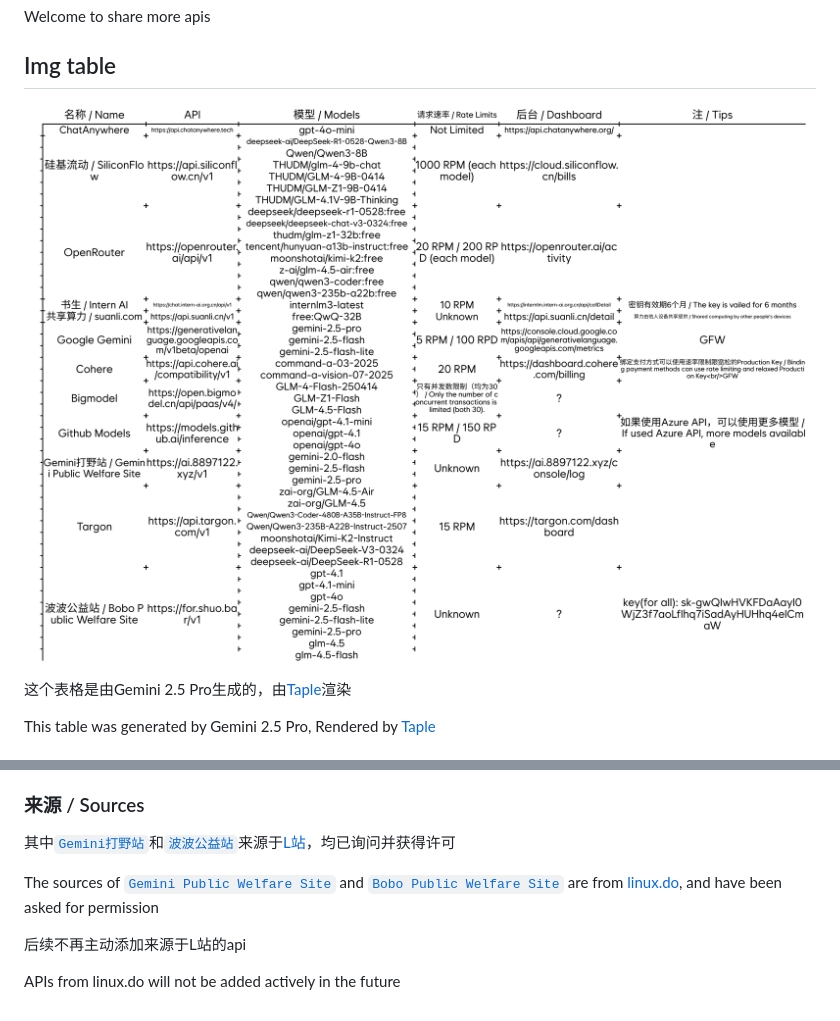
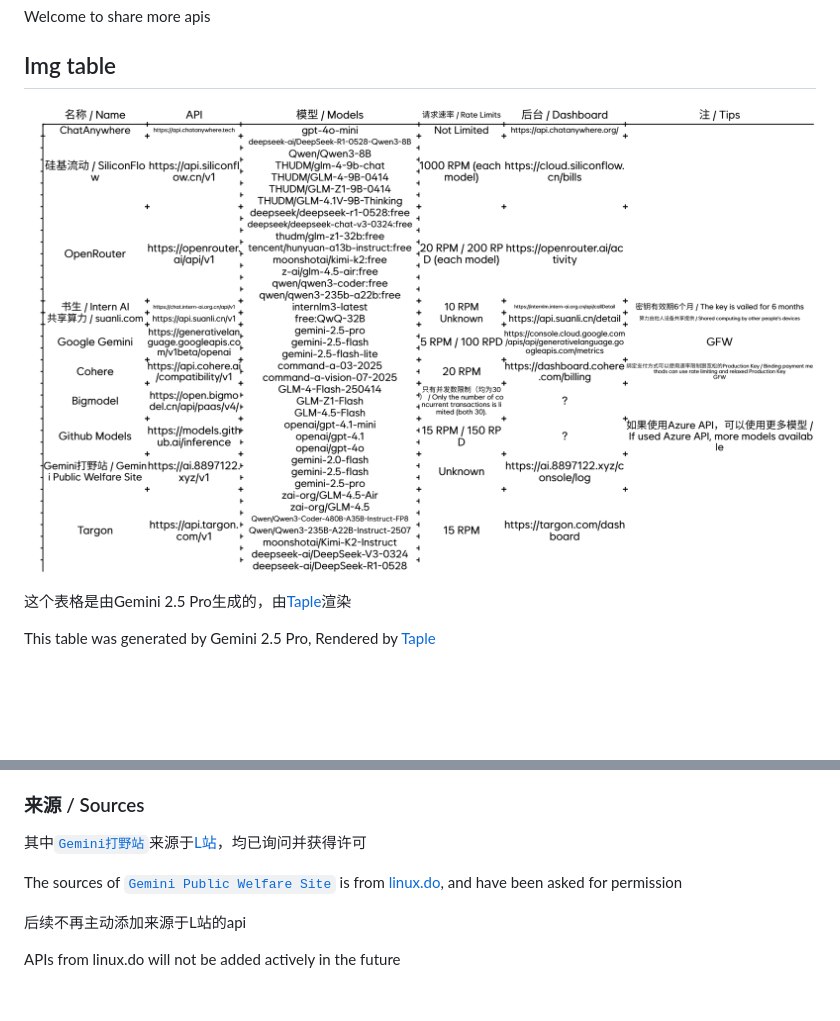
Before and after one commit to for-the-zero/Free-LLM-Collection, a Markdown page: README.md, 2 parts joined by grey strips. GitHub-like rendering; pictures changed too: Taple.png; blank space fills up the shorter version.

```diff
--- a/README.md
+++ b/README.md
@@ -75,9 +74,9 @@ asak: [for-the-zero/asak](https://github.com/for-the-zero/asak)
 
 ### 来源 / Sources
 
-其中[`Gemini打野站`](https://linux.do/t/topic/826787)和[`波波公益站`](https://linux.do/t/topic/838922)来源于[L站](https://linux.do)，均已询问并获得许可
+其中[`Gemini打野站`](https://linux.do/t/topic/826787)来源于[L站](https://linux.do)，均已询问并获得许可
 
-The sources of [`Gemini Public Welfare Site`](https://linux.do/t/topic/826787) and [`Bobo Public Welfare Site`](https://linux.do/t/topic/838922) are from [linux.do](https://linux.do), and have been asked for permission
+The sources of [`Gemini Public Welfare Site`](https://linux.do/t/topic/826787) is from [linux.do](https://linux.do), and have been asked for permission
 
 后续不再主动添加来源于L站的api
 
```
Also changed, not shown: other parts of README.md (+0 -1 lines), 2 other files.
